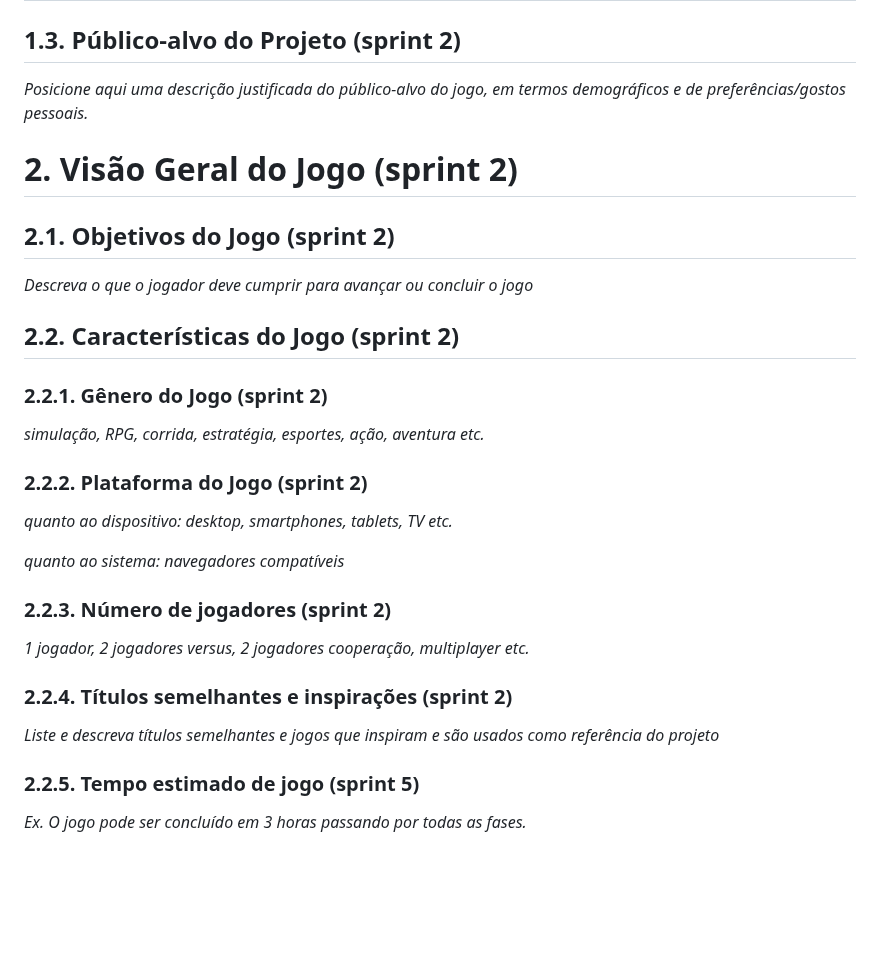
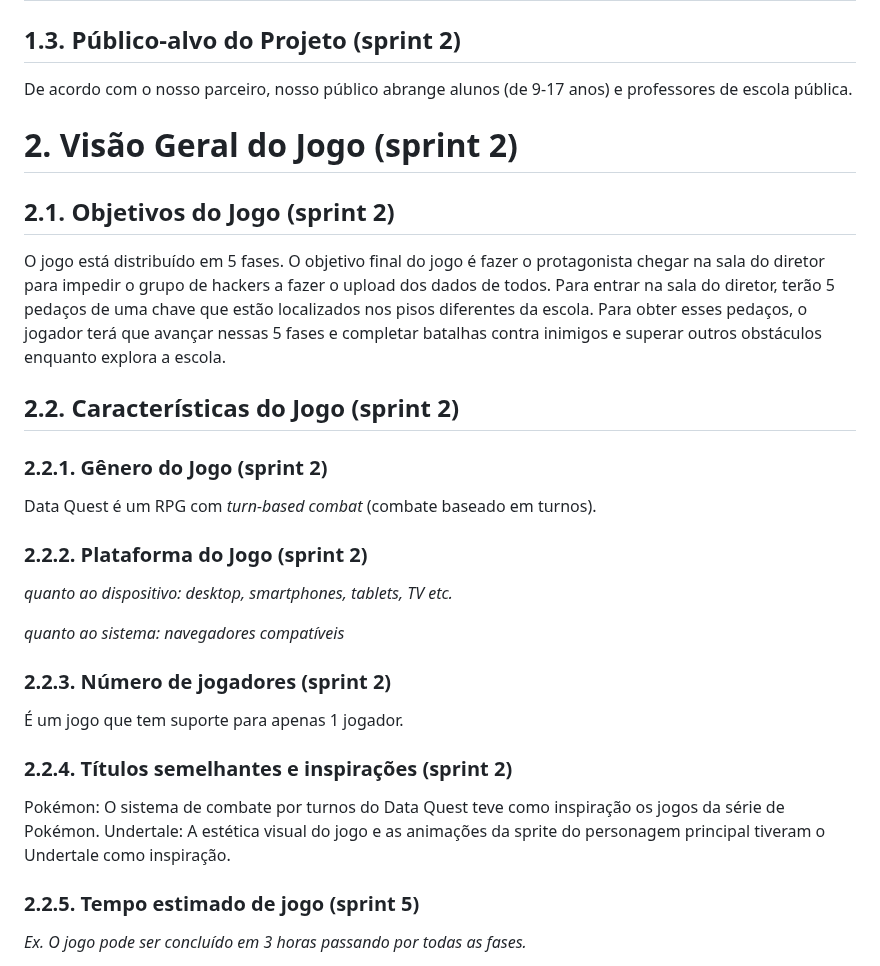
Before and after one commit to luizgustaoliv/data_quest, a Markdown page: documents/gdd.md, the part around the change. GitHub-like rendering; blank space fills up the shorter version.

```diff
--- a/documents/gdd.md
+++ b/documents/gdd.md
@@ -79,19 +79,19 @@
 
 ## 1.3. Público-alvo do Projeto (sprint 2)
 
-*Posicione aqui uma descrição justificada do público-alvo do jogo, em termos demográficos e de preferências/gostos pessoais.*
+De acordo com o nosso parceiro, nosso público abrange alunos (de 9-17 anos) e professores de escola pública.
 
 # <a name="c2"></a>2. Visão Geral do Jogo (sprint 2)
 
 ## 2.1. Objetivos do Jogo (sprint 2)
 
-*Descreva o que o jogador deve cumprir para avançar ou concluir o jogo*
+O jogo está distribuído em 5 fases. O objetivo final do jogo é fazer o protagonista chegar na sala do diretor para impedir o grupo de hackers a fazer o upload dos dados de todos. Para entrar na sala do diretor, terão 5 pedaços de uma chave que estão localizados nos pisos diferentes da escola. Para obter esses pedaços, o jogador terá que avançar nessas 5 fases e completar batalhas contra inimigos e superar outros obstáculos enquanto explora a escola.
 
 ## 2.2. Características do Jogo (sprint 2)
 
 ### 2.2.1. Gênero do Jogo (sprint 2)
 
-*simulação, RPG, corrida, estratégia, esportes, ação, aventura etc.*
+Data Quest é um RPG com _turn-based combat_ (combate baseado em turnos).
 
 ### 2.2.2. Plataforma do Jogo (sprint 2)
 
@@ -101,11 +101,12 @@
 
 ### 2.2.3. Número de jogadores (sprint 2)
 
-*1 jogador, 2 jogadores versus, 2 jogadores cooperação, multiplayer etc.*
+É um jogo que tem suporte para apenas 1 jogador.
 
 ### 2.2.4. Títulos semelhantes e inspirações (sprint 2)
 
-*Liste e descreva títulos semelhantes e jogos que inspiram e são usados como referência do projeto*
+Pokémon: O sistema de combate por turnos do Data Quest teve como inspiração os jogos da série de Pokémon.
+Undertale: A estética visual do jogo e as animações da sprite do personagem principal tiveram o Undertale como inspiração.
 
 ### 2.2.5. Tempo estimado de jogo (sprint 5)
 
```
